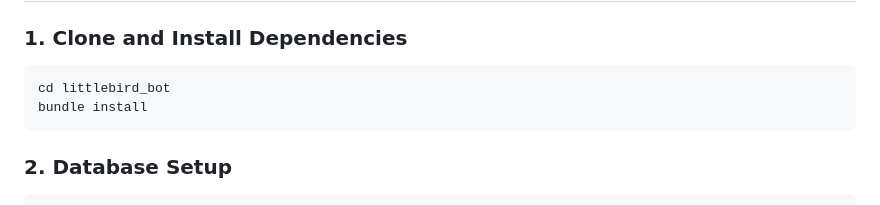
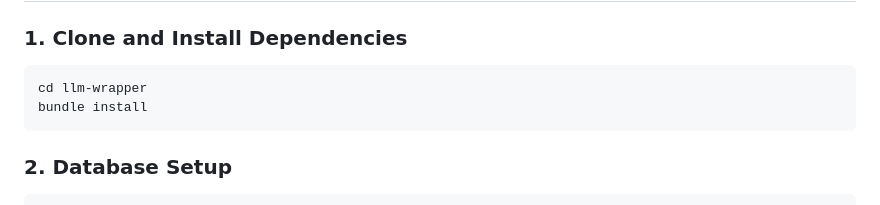
Before and after one commit to SanchitTaliyan/llm-wrapper, a Markdown page: README.md, the part around the change. Rendered like a GitHub page.

````diff
--- a/README.md
+++ b/README.md
@@ -23,7 +23,7 @@ A minimal chat application that wraps OpenAI's ChatGPT API, built with Ruby on R
 ### 1. Clone and Install Dependencies
 
 ```bash
-cd littlebird_bot
+cd llm-wrapper
 bundle install
 ```
 
````
